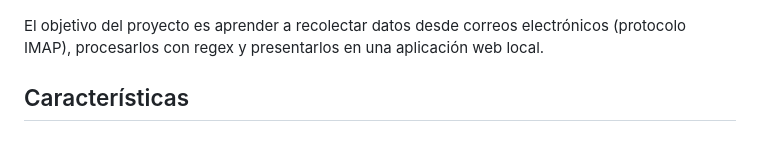
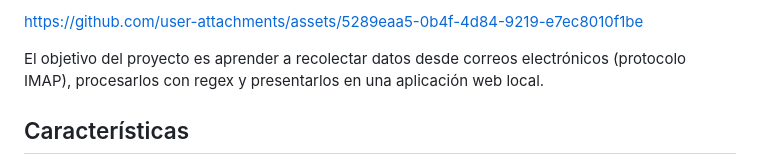
Before and after one commit to LyyMond/Binance-Finance-Tracker, a Markdown page: README.md, the part around one of its changes. GitHub-like rendering.

```diff
--- a/README.md
+++ b/README.md
@@ -7,5 +6,6 @@ Demostración del proyecto.
 
 
+https://github.com/user-attachments/assets/5289eaa5-0b4f-4d84-9219-e7ec8010f1be
 
 
 El objetivo del proyecto es aprender a recolectar datos desde correos electrónicos (protocolo IMAP), procesarlos con regex y presentarlos en una aplicación web local.
```
Also changed, not shown: other parts of README.md (+0 -1 lines).
